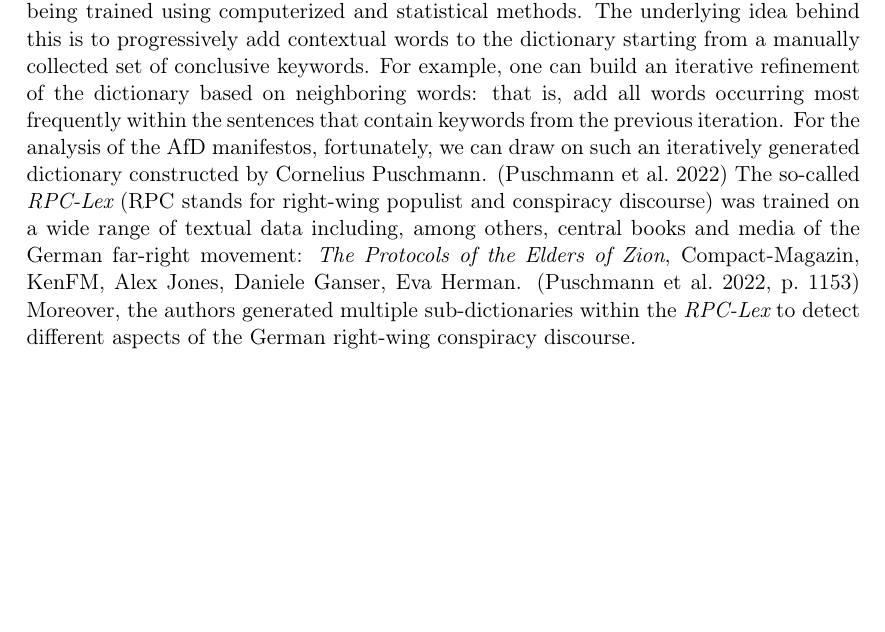
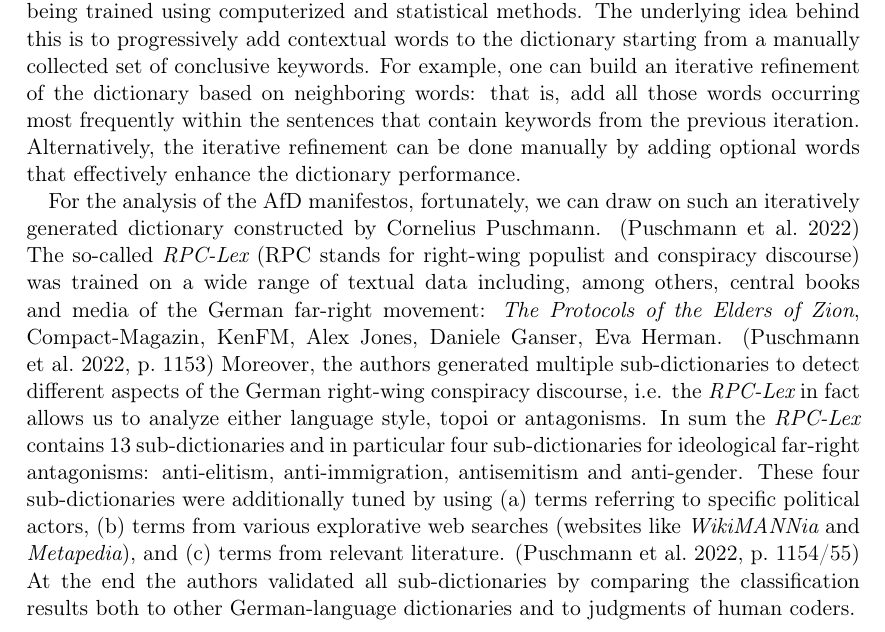
Before and after one commit to PaulKeydel/telegram_populism, a LaTeX thesis (ba_thesis/ba_thesis.tex): part of page 13 of 26, cut so that both start at the same text, the shorter picture padded with empty space. Compiled offline with pdfLaTeX.

Commit message:
ch3_3 v1

```diff
--- a/ba_thesis/ba_thesis.tex
+++ b/ba_thesis/ba_thesis.tex
@@ -96,7 +96,8 @@ In addition to the spatial dimension, we should finally consider the temporal di
 \section{Towards an analysis of the party manifestos}
 On the journey towards an analysis of the AfD manifestos at the level of the federal states, there is one last open question: How can one measure ideological antagonisms? This thesis first of all proposes a quantitative research design based on so-called dictionaries. As the term suggests it is a predefined list of words to a specific category. Within the textual data, the occurrence of all those words is then counted to see how significant the corresponding category is. Such a dictionary-based analysis can easily be implemented in software and is widely used as an alternative to qualitative content analysis.\par
 For demonstration purposes, this section first refers to an approach from Rooduijn and Pauwels measuring populism by use of a relatively simple dictionary. \citep{rooduijn:2011} With a manually coded dictionary, they compare the quantity of populist keywords between both left-wing and right-wing parties from the United Kingdom, the Netherlands, Germany and Italy. Although the dictionary only consists of a few stems they achieve good results. Their performed cross-check with a classical content analysis shows that the dictionary-based approach can measure populism between cases and over time only slightly more inexact than the qualitative method. The mismatch of accuracy is most likely reducible to the underdetermination of the manually generated dictionary. \cite[p.~1279]{rooduijn:2011}\par
-It becomes clear that the terminological composition of the dictionary is the crucial factor in obtaining reliable measurements. Thus, modern dictionaries are increasingly being trained using computerized and statistical methods. The underlying idea behind this is to progressively add contextual words to the dictionary starting from a manually collected set of conclusive keywords. For example, one can build an iterative refinement of the dictionary based on neighboring words: that is, add all words occurring most frequently within the sentences that contain keywords from the previous iteration. For the analysis of the AfD manifestos, fortunately, we can draw on such an iteratively generated dictionary constructed by Cornelius Puschmann. \citep{puschmann:2022} The so-called {\em RPC-Lex} (RPC stands for right-wing populist and conspiracy discourse) was trained on a wide range of textual data including, among others, central books and media of the German far-right movement: {\em The Protocols of the Elders of Zion}, Compact-Magazin, KenFM, Alex Jones, Daniele Ganser, Eva Herman. \cite[p.~1153]{puschmann:2022} Moreover, the authors generated multiple sub-dictionaries within the {\em RPC-Lex} to detect different aspects of the German right-wing conspiracy discourse.
+It becomes clear that the terminological composition of the dictionary is the crucial factor in obtaining reliable measurements. Thus, modern dictionaries are increasingly being trained using computerized and statistical methods. The underlying idea behind this is to progressively add contextual words to the dictionary starting from a manually collected set of conclusive keywords. For example, one can build an iterative refinement of the dictionary based on neighboring words: that is, add all those words occurring most frequently within the sentences that contain keywords from the previous iteration. Alternatively, the iterative refinement can be done manually by adding optional words that effectively enhance the dictionary performance.\par
+For the analysis of the AfD manifestos, fortunately, we can draw on such an iteratively generated dictionary constructed by Cornelius Puschmann. \citep{puschmann:2022} The so-called {\em RPC-Lex} (RPC stands for right-wing populist and conspiracy discourse) was trained on a wide range of textual data including, among others, central books and media of the German far-right movement: {\em The Protocols of the Elders of Zion}, Compact-Magazin, KenFM, Alex Jones, Daniele Ganser, Eva Herman. \cite[p.~1153]{puschmann:2022} Moreover, the authors generated multiple sub-dictionaries to detect different aspects of the German right-wing conspiracy discourse, i.e. the {\em RPC-Lex} in fact allows us to analyze either language style, topoi or antagonisms. In sum the {\em RPC-Lex} contains 13 sub-dictionaries and in particular four sub-dictionaries for ideological far-right antagonisms: anti-elitism, anti-immigration, antisemitism and anti-gender. These four sub-dictionaries were additionally tuned by using (a) terms referring to specific political actors, (b) terms from various explorative web searches (websites like {\em WikiMANNia} and {\em Metapedia}), and (c) terms from relevant literature. \cite[p.~1154/55]{puschmann:2022} At the end the authors validated all sub-dictionaries by comparing the classification results both to other German-language dictionaries and to judgments of human coders.
 %%%%%
 % 4 %
 %%%%%
```
Also changed, not shown: ba_thesis/ba_thesis.pdf.
